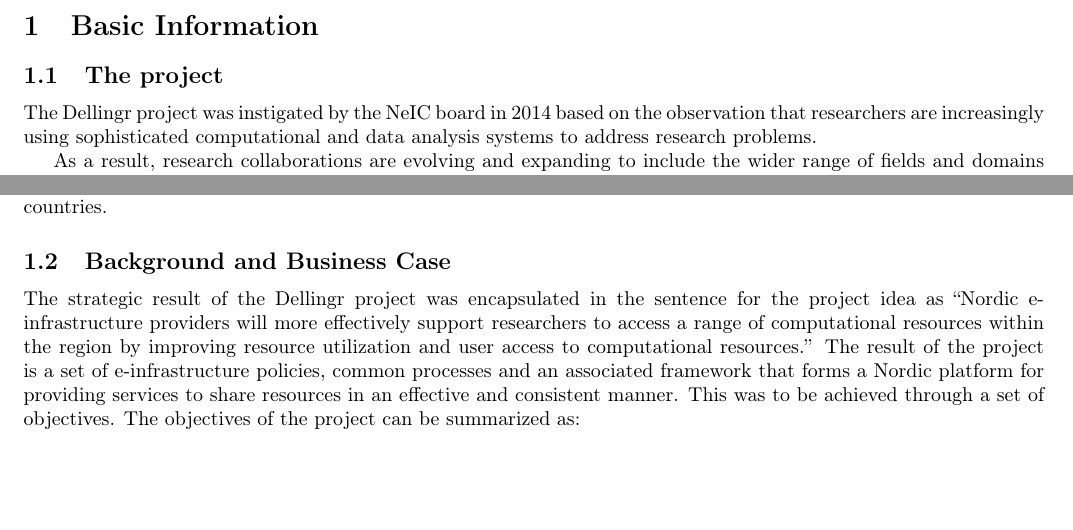
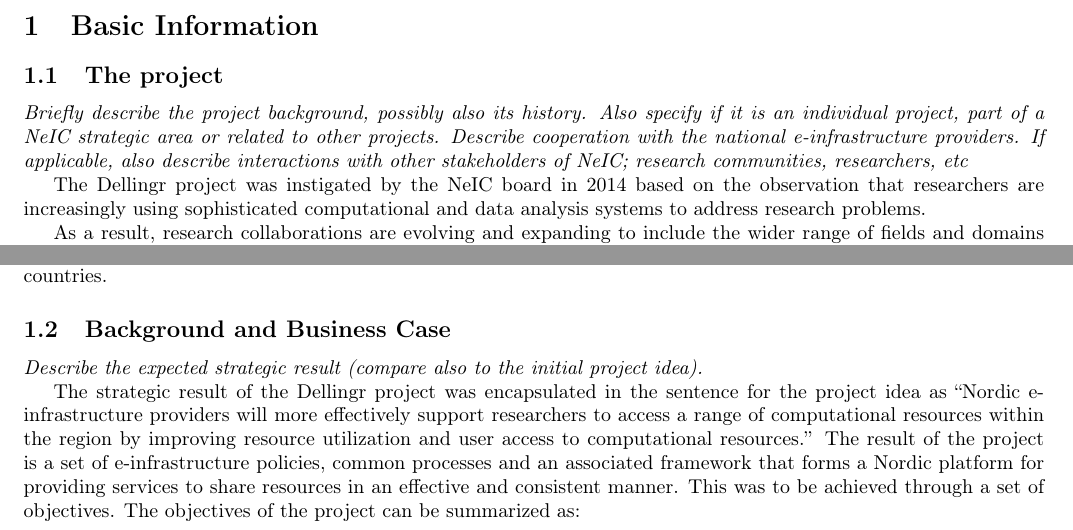
Before and after one commit to giovannibianco/NeIC-Final-Report-Template, a LaTeX document (main.tex): two parts of page 3 of 15, joined at a grey line, cut so that both start at the same text, the shorter picture padded with empty space. Compiled offline with pdfLaTeX.

Commit message:
Updates from Overleaf

```diff
--- a/main.tex
+++ b/main.tex
@@ -140,7 +140,7 @@
 \section{Basic Information}
 
 \subsection{The project}
-% {\it Briefly describe the project background, possibly also its history. Also specify if it is an individual project, part of a NeIC strategic area or related to other projects. Describe cooperation with the national e-infrastructure providers. If applicable, also describe interactions with other stakeholders of NeIC; research communities, researchers, etc}
+{\it Briefly describe the project background, possibly also its history. Also specify if it is an individual project, part of a NeIC strategic area or related to other projects. Describe cooperation with the national e-infrastructure providers. If applicable, also describe interactions with other stakeholders of NeIC; research communities, researchers, etc}
 
 The \dell project was instigated by the NeIC board in 2014 based on the observation that researchers are increasingly using sophisticated computational and data analysis systems to address research problems.
 
@@ -162,7 +162,7 @@
 
 
 \subsection{Background and Business Case}
-% {\it Describe the expected strategic result (compare also to the initial project idea).}
+{\it Describe the expected strategic result (compare also to the initial project idea).}
 \label{ssec:background}
 
 The strategic result of the \dell project was encapsulated
```
